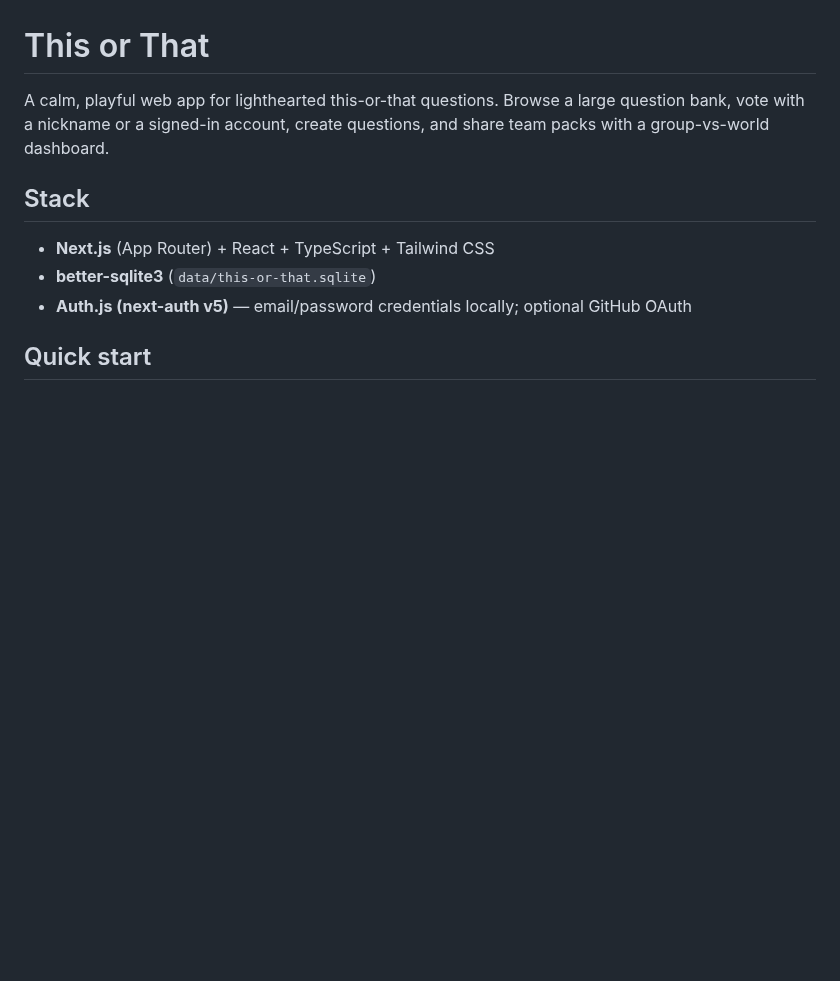
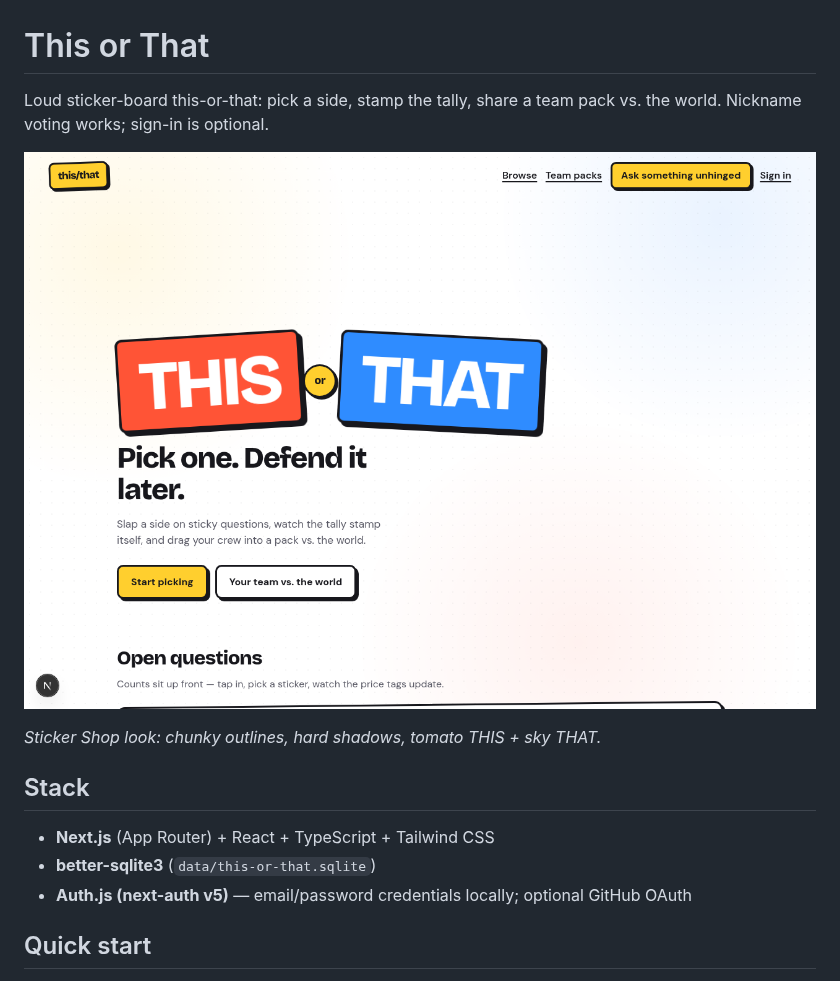
Before and after one commit to hastings2020/this-or-that, a Markdown page: README.md, the part around the change. Drawn GitHub-style; pictures changed too: docs/images/sticker-shop-landing.png (added); blank space fills up the shorter version.

Commit message:
Add Sticker Shop landing screenshot to README
Document the redesign with in-repo hero and vote screenshots under
docs/images, and surface the landing shot near the top of the README.

Co-authored-by: hastings2020 <hastings2020@users.noreply.github.com>

```diff
--- a/README.md
+++ b/README.md
@@ -1,6 +1,10 @@
 # This or That
 
-A calm, playful web app for lighthearted this-or-that questions. Browse a large question bank, vote with a nickname or a signed-in account, create questions, and share team packs with a group-vs-world dashboard.
+Loud sticker-board this-or-that: pick a side, stamp the tally, share a team pack vs. the world. Nickname voting works; sign-in is optional.
+
+![Sticker Shop landing — colliding THIS / THAT stickers and “Start picking” CTA](docs/images/sticker-shop-landing.png)
+
+*Sticker Shop look: chunky outlines, hard shadows, tomato THIS + sky THAT.*
 
 ## Stack
 
```
Also changed, not shown: docs/images/sticker-shop-vote.png (added).
